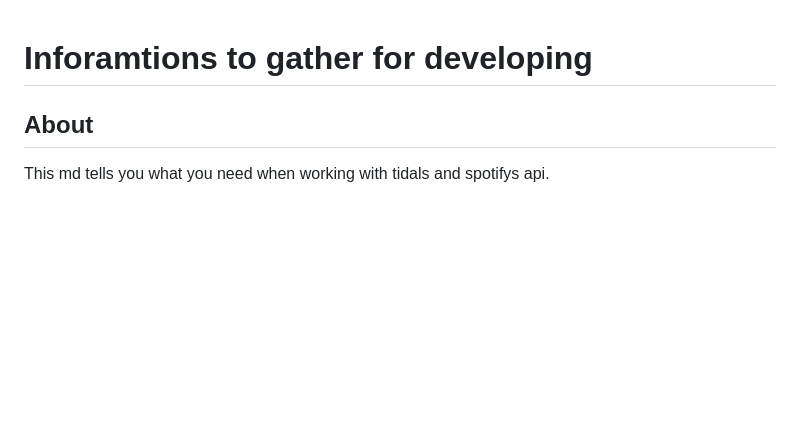
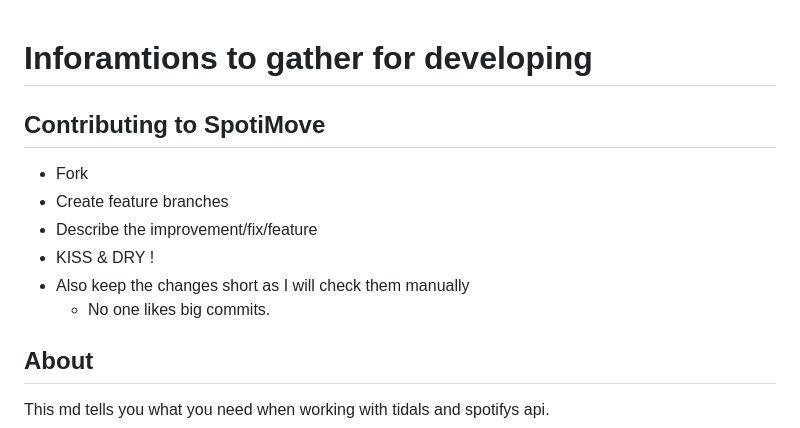
Before and after one commit to Z3R0-CDS/SpotiMove, a Markdown page: DEVELOP.md, the part around the change. Drawn GitHub-style; blank space fills up the shorter version.

Commit message:
Updated info for contributing

```diff
--- a/DEVELOP.md
+++ b/DEVELOP.md
@@ -1,4 +1,12 @@
 # Inforamtions to gather for developing
+
+## Contributing to SpotiMove
+- Fork
+- Create feature branches
+- Describe the improvement/fix/feature
+- KISS & DRY !
+- Also keep the changes short as I will check them manually
+    - No one likes big commits.
 
 ## About
 
```
